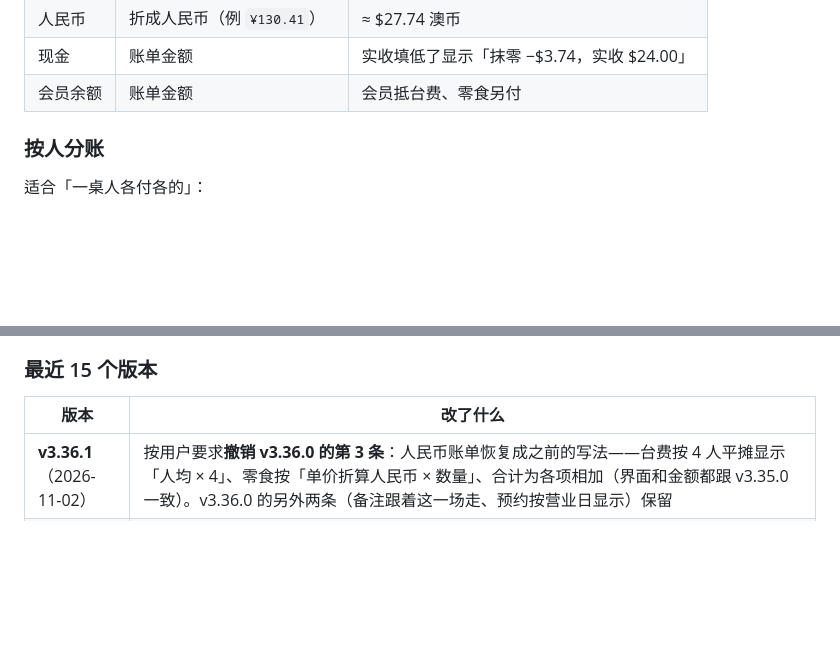
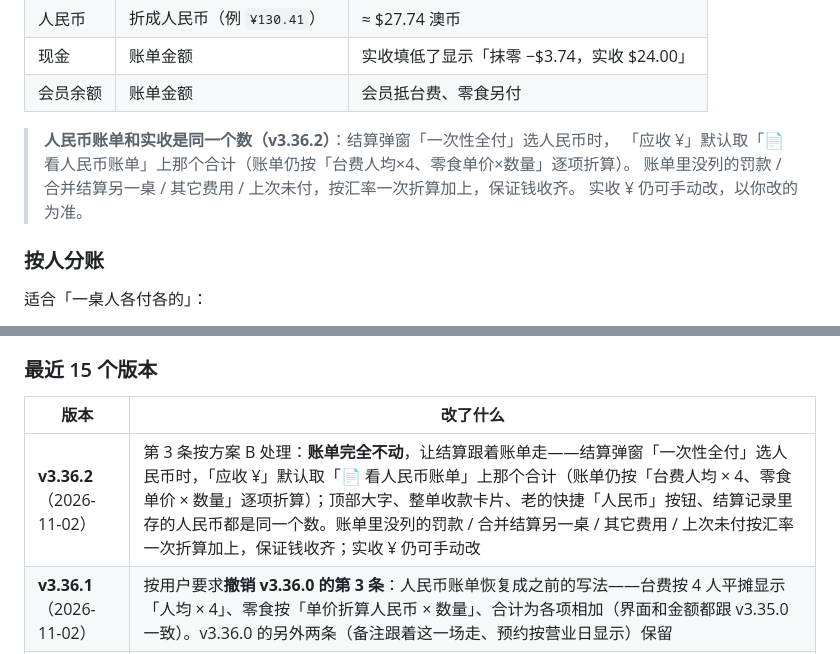
Before and after one commit to Charles011031/TianhuMahjong, a Markdown page: README.md, 2 parts joined by grey strips. GitHub-like rendering; blank space fills up the shorter version.

Commit message:
方案B：结算人民币默认跟账单一致（README.md）

```diff
--- a/README.md
+++ b/README.md
@@ -288,6 +288,11 @@
 | 人民币 | 折成人民币（例 `¥130.41`） | ≈ $27.74 澳币 |
 | 现金 | 账单金额 | 实收填低了显示「抹零 −$3.74，实收 $24.00」 |
 | 会员余额 | 账单金额 | 会员抵台费、零食另付 |
+
+> **人民币账单和实收是同一个数（v3.36.2）**：结算弹窗「一次性全付」选人民币时，
+> 「应收 ¥」默认取「📄 看人民币账单」上那个合计（账单仍按「台费人均×4、零食单价×数量」逐项折算）。
+> 账单里没列的罚款 / 合并结算另一桌 / 其它费用 / 上次未付，按汇率一次折算加上，保证钱收齐。
+> 实收 ¥ 仍可手动改，以你改的为准。
 
 <a id="split"></a>
 
@@ -1079,6 +1084,7 @@ Agent 里也可以用封装好的 `mahjong_release` 工具（`mode=check` / `mod
 
 | 版本 | 改了什么 |
 |---|---|
+| **v3.36.2**（2026-11-02） | 第 3 条按方案 B 处理：**账单完全不动**，让结算跟着账单走——结算弹窗「一次性全付」选人民币时，「应收 ¥」默认取「📄 看人民币账单」上那个合计（账单仍按「台费人均 × 4、零食单价 × 数量」逐项折算）；顶部大字、整单收款卡片、老的快捷「人民币」按钮、结算记录里存的人民币都是同一个数。账单里没列的罚款 / 合并结算另一桌 / 其它费用 / 上次未付按汇率一次折算加上，保证钱收齐；实收 ¥ 仍可手动改 |
 | **v3.36.1**（2026-11-02） | 按用户要求**撤销 v3.36.0 的第 3 条**：人民币账单恢复成之前的写法——台费按 4 人平摊显示「人均 × 4」、零食按「单价折算人民币 × 数量」、合计为各项相加（界面和金额都跟 v3.35.0 一致）。v3.36.0 的另外两条（备注跟着这一场走、预约按营业日显示）保留 |
 | **v3.36.0**（2026-11-02） | 用户反馈三条一起修：**备注跟着这一场走**——结算完成 / 收进待结算后桌卡备注自动清空（待结算账单里仍保留，搬回桌台时带回来）；**预约按营业日显示**——凌晨场算前一个营业日，提醒条 / 台账分组 / 已到计数 / 收工判定 / 桌卡角标全部按营业日，「还有多久 / 超时」按真实日期时间算（跨夜不再算错），上一营业日已到店的不再显示、没到店的留在「过期待处理」；**人民币账单与结算对齐**——账单「应付人民币」= 整单澳币 × 汇率（一次折算，与结算「一次性全付」完全一致，不再差几分钱），台费行改「人均参考 + 真实合计」、去掉会多算 1～2 分的「人均 × 4」竖式，罚款 / 合并桌 / 其它费用 / 上次未付也一起列进账单 |
 | **v3.35.0**（2026-10-31） | **点版本号看更新日志**：页面左上角标题旁、页面最底部的版本号都能点，弹出「📋 更新日志」——显示当前版本 + 最近 15 个版本的改动（版本徽章 + 日期 + 要点）；弹窗底部有「在 GitHub 看完整历史」直达 `版本记录.md`；关闭方式：✕ / 知道了 / 点空白处 / Esc。日志数据由 `工具/生成更新日志.py` 从 README「最近 15 个版本」表自动生成，发版时自动同步，不用手抄 |
```
Also changed, not shown: other parts of README.md (+1 -1 lines).
